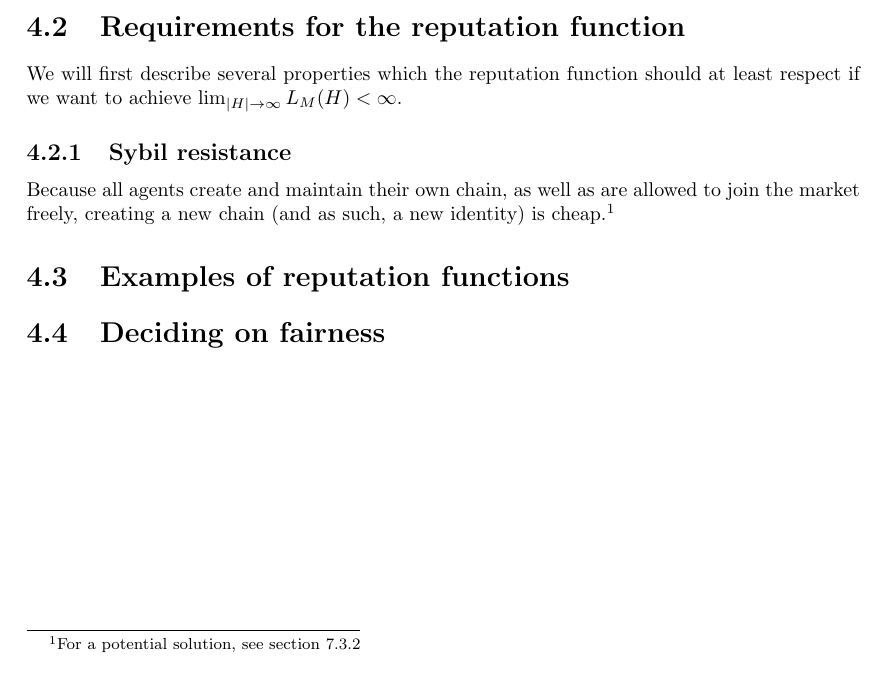
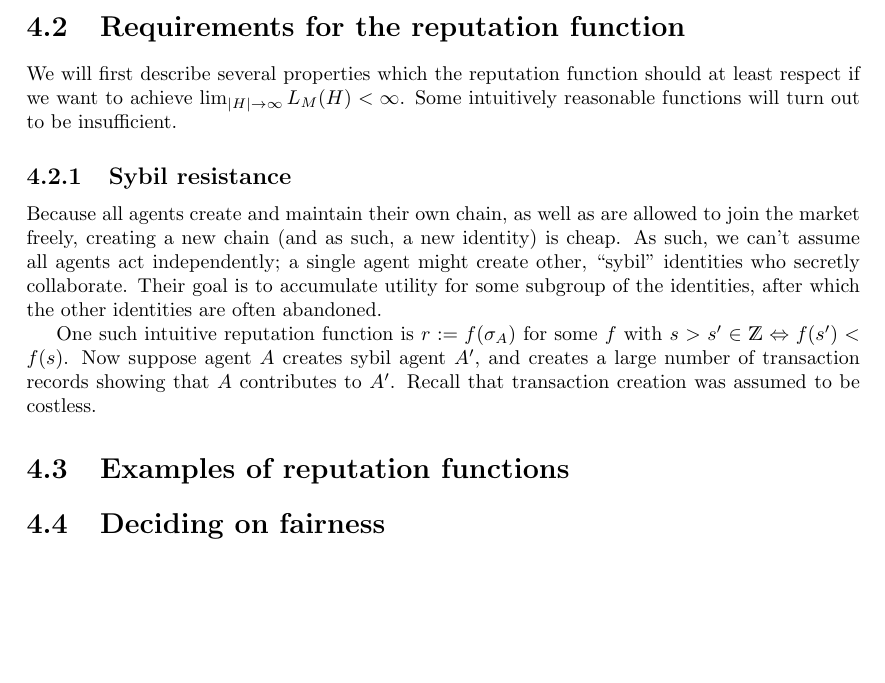
Before and after one commit to vandenheuvel/mathematics-of-trust, a LaTeX book (main.tex, which reads chapters/reputation.tex): part of page 12 of 22, cut so that both start at the same text, the shorter picture padded with empty space. Compiled offline with pdfLaTeX.

Commit message:
Reputation and sybil resistance

```diff
--- a/chapters/reputation.tex
+++ b/chapters/reputation.tex
@@ -8,10 +8,12 @@ such as free riding.
 The difficulty is of course how to formalize the different behaviors.
 
 \section{Requirements for the reputation function}\label{section:requirements_reputation}
-We will first describe several properties which the reputation function should at least respect if we want to achieve $\lim_{|H| \to \infty} L_M(H) < \infty$.
+We will first describe several properties which the reputation function should at least respect if we want to achieve $\lim_{|H| \to \infty} L_M(H) < \infty$. Some intuitively reasonable functions will turn out to be insufficient.
 
 \subsection{Sybil resistance}\index{Sybil attack}
-Because all agents create and maintain their own chain, as well as are allowed to join the market freely, creating a new chain (and as such, a new identity) is cheap.\footnote{For a potential solution, see section \ref{sssection:chain_creation_cost}}
+Because all agents create and maintain their own chain, as well as are allowed to join the market freely, creating a new chain (and as such, a new identity) is cheap. As such, we can't assume all agents act independently; a single agent might create other, ``sybil'' identities who secretly collaborate. Their goal is to accumulate utility for some subgroup of the identities, after which the other identities are often abandoned.
+
+One such intuitive reputation function is $r := f(\sigma_A)$ for some $f$ with $s > s^\prime \in \mathds{Z} \Leftrightarrow f(s^\prime) < f(s)$. Now suppose agent $A$ creates sybil agent $A^\prime$, and creates a large number of transaction records showing that $A$ contributes to $A^\prime$. Recall that transaction creation was assumed to be costless.
 
 \section{Examples of reputation functions}\label{section:examples_reputation_functions}
 % TODO: Show how a simple maximize \sigma fails finite leakage properties
```
